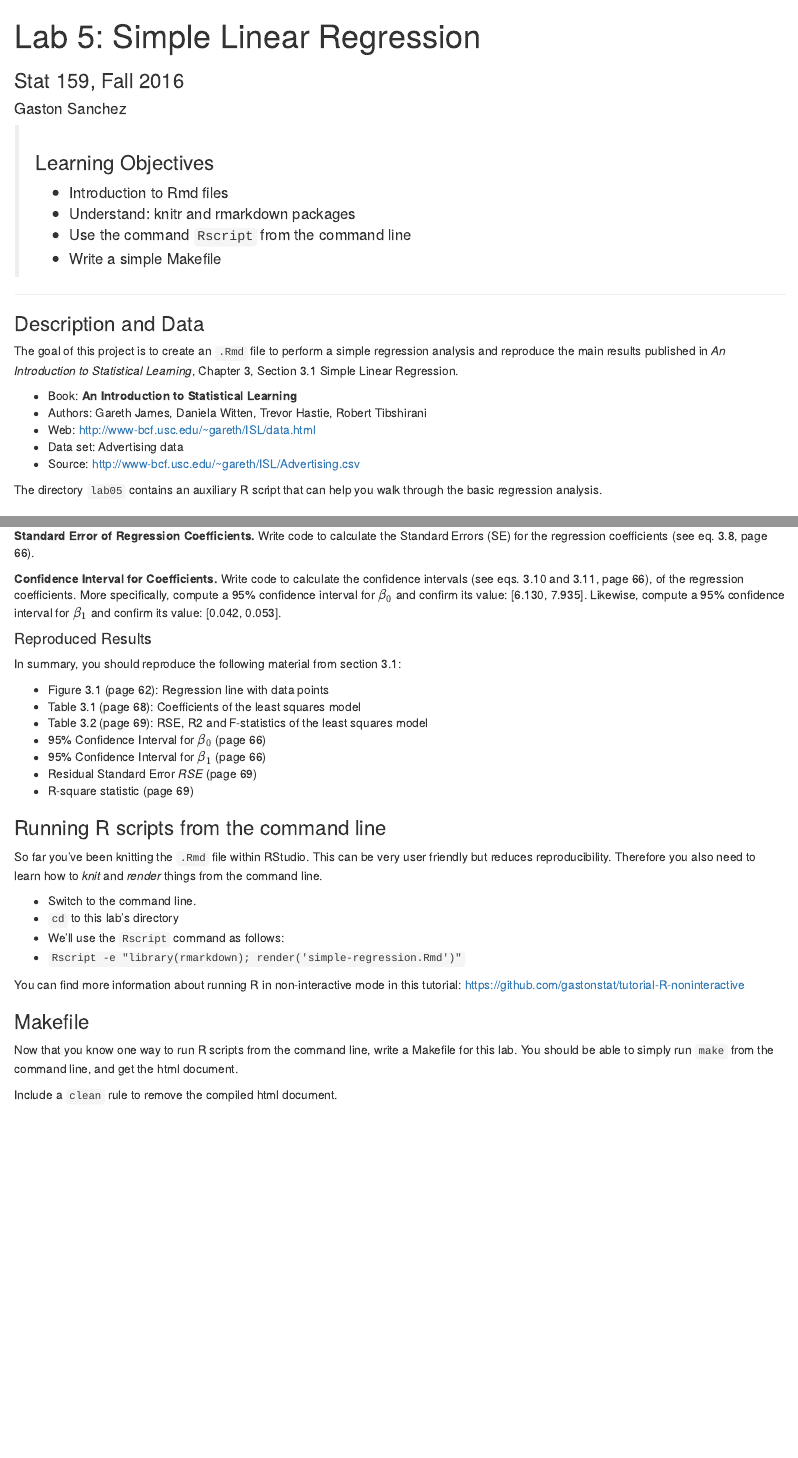
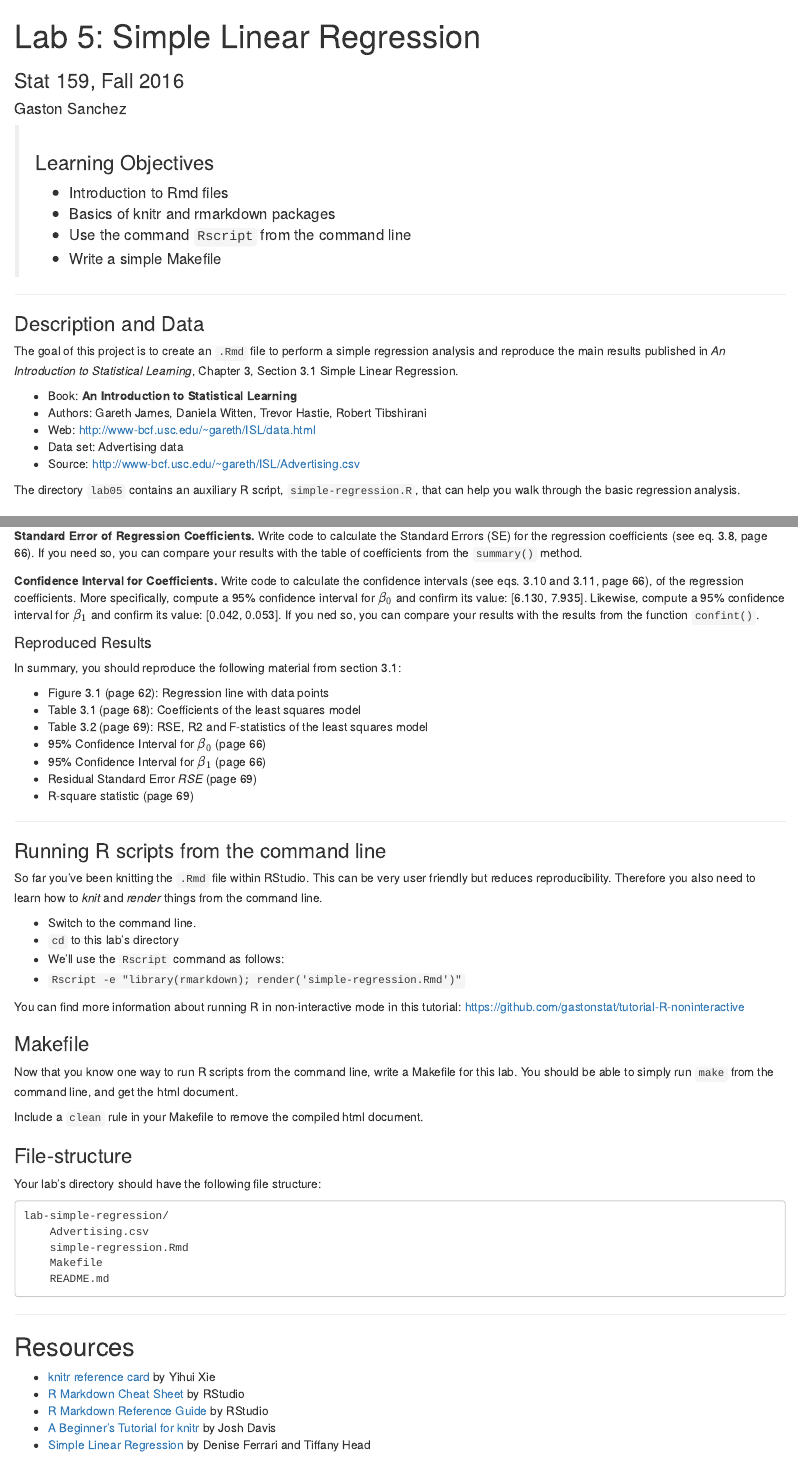
Before and after one commit to ucb-stat159/stat159-fall-2016, an R Markdown document (labs/lab05/lab05-simple-regression.Rmd): the page in a window 1100 px wide, from its top, and a second part further down, joined at a grey line. Rendered offline with R 4.5, knitr and Pandoc, with nearby package versions.

Commit message:
labs: added file structure to Rmd file in lab05

````diff
--- a/labs/lab05/lab05-simple-regression.Rmd
+++ b/labs/lab05/lab05-simple-regression.Rmd
@@ -8,7 +8,7 @@ output: html_document
 > ### Learning Objectives
 >
 > * Introduction to Rmd files
-> * Understand: knitr and rmarkdown packages
+> * Basics of knitr and rmarkdown packages
 > * Use the command `Rscript` from the command line
 > * Write a simple Makefile
 
@@ -27,8 +27,8 @@ Chapter 3, Section 3.1 Simple Linear Regression.
 - Data set: Advertising data
 - Source: [http://www-bcf.usc.edu/~gareth/ISL/Advertising.csv](http://www-bcf.usc.edu/~gareth/ISL/Advertising.csv)
 
-The directory `lab05` contains an auxiliary R script that can help you
-walk through the basic regression analysis.
+The directory `lab05` contains an auxiliary R script, `simple-regression.R`,
+that can help you walk through the basic regression analysis.
 
 
 ### Preliminary steps
@@ -76,19 +81,21 @@ Use the `residuals` of the `"lm"` object and write code to calculate the RSS
 (Residual Sum of Squares). Use the RSS formula of eq. 3.16 (see page 69).
 
 __Residual Standard Error.__
-Write code to calculate the RSE (Residual Standard Error)
-according to the formula of eq. 3.15 in page 69. (RSE is an estimate of the variance $\sigma^2$).
+Write code to calculate the RSE (Residual Standard Error) according to the
+formula of eq. 3.15 in page 69. (RSE is an estimate of the variance $\sigma^2$).
 
 __Standard Error of Regression Coefficients.__
 Write code to calculate the Standard Errors (SE) for the regression
-coefficients (see eq. 3.8, page 66).
+coefficients (see eq. 3.8, page 66). If you need so, you can compare your
+results with the table of coefficients from the `summary()` method.
 
 __Confidence Interval for Coefficients.__
 Write code to calculate the confidence intervals (see eqs. 3.10 and 3.11,
 page 66), of the regression coefficients. More specifically, compute a 95%
 confidence interval for $\beta_0$ and confirm its value: [6.130, 7.935].
 Likewise, compute a 95% confidence interval for $\beta_1$ and confirm
-its value: [0.042, 0.053].
+its value: [0.042, 0.053]. If you ned so, you can compare your results
+with the results from the function `confint()`.
 
 
 #### Reproduced Results
@@ -125,7 +134,30 @@ Now that you know one way to run R scripts from the command line, write a
 Makefile for this lab. You should be able to simply run `make`
 from the command line, and get the html document.
 
-Include a `clean` rule to remove the compiled html document.
+Include a `clean` rule in your Makefile to remove the compiled html document.
+
+
+### File-structure
+
+Your lab's directory should have the following file structure:
+
+```
+lab-simple-regression/
+	Advertising.csv
+	simple-regression.Rmd
+	Makefile
+	README.md
+```
 
 
 -----
+
+## Resources
+
+- [knitr reference card](https://cran.r-project.org/web/packages/knitr/vignettes/knitr-refcard.pdf) by Yihui Xie
+- [R Markdown Cheat Sheet](https://www.rstudio.com/wp-content/uploads/2015/02/rmarkdown-cheatsheet.pdf) by RStudio
+- [R Markdown Reference Guide](https://www.rstudio.com/wp-content/uploads/2015/03/rmarkdown-reference.pdf) by RStudio
+- [A Beginner's Tutorial for knitr](http://joshldavis.com/2014/04/12/beginners-tutorial-for-knitr/) by Josh Davis
+- [Simple Linear Regression](http://scc.stat.ucla.edu/page_attachments/0000/0139/reg_1.pdf) by Denise Ferrari and Tiffany Head
+
+-----
````
Also changed, not shown: labs/lab05/lab05-simple-regression.Rmd (17 more changed lines).
